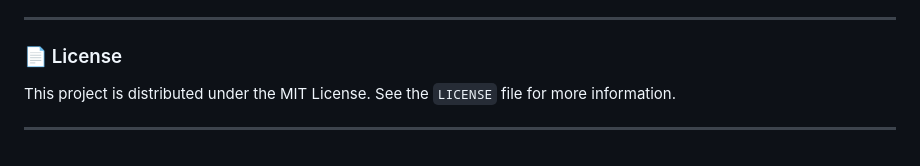
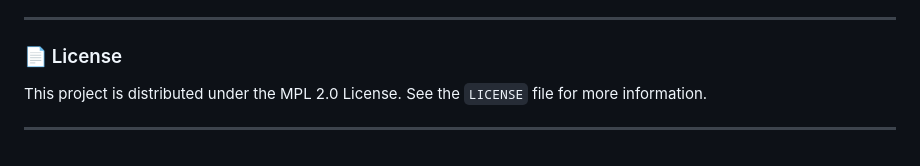
Before and after one commit to sashacode1488/Lambda-Joiner, a Markdown page: README.md, the part around the change. Rendered like a GitHub page.

```diff
--- a/README.md
+++ b/README.md
@@ -61,6 +61,6 @@ Contributions are welcome! If you have ideas for new features or find bugs, feel
 
 ### 📄 License
 
-This project is distributed under the MIT License. See the `LICENSE` file for more information.
+This project is distributed under the MPL 2.0 License. See the `LICENSE` file for more information.
 
 ---
```
